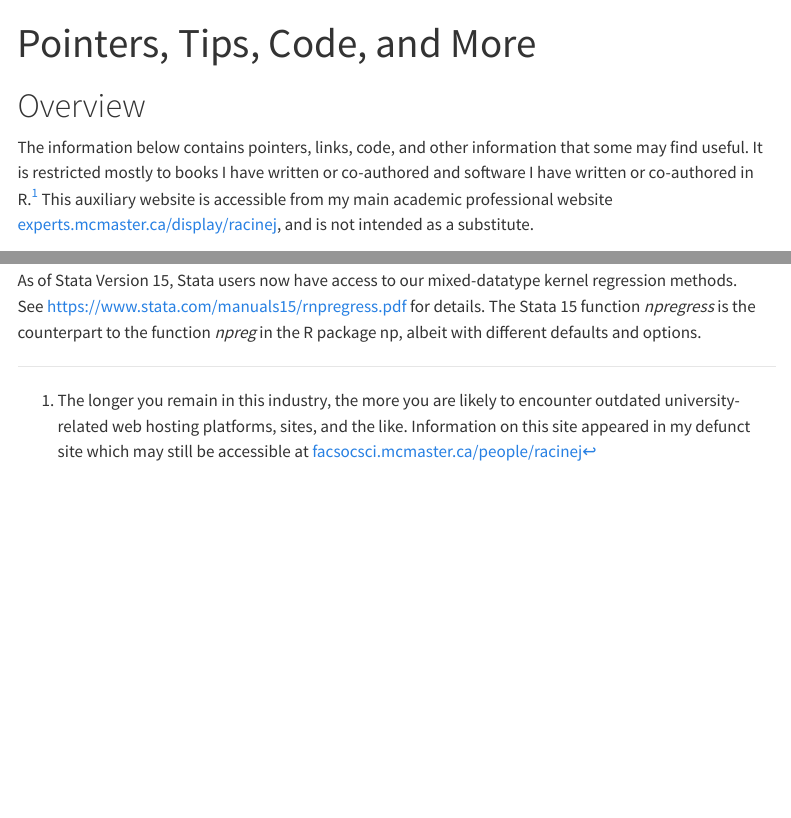
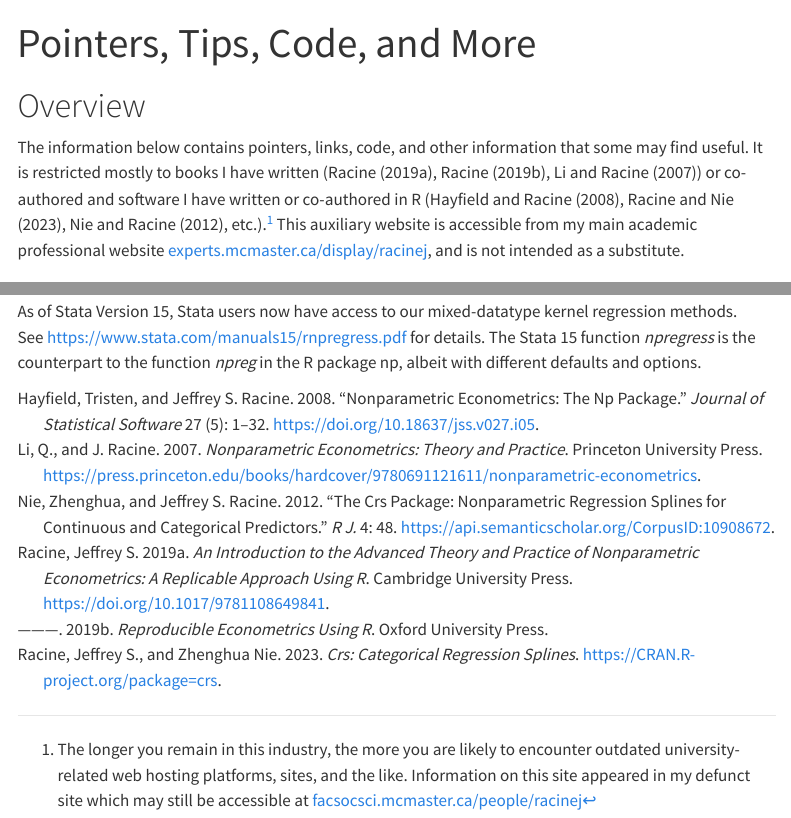
Before and after one commit to JeffreyRacine/research, a Quarto document (index.qmd): the page in a window 1100 px wide, from its top, and a second part further down, joined at a grey line. Rendered offline with R 4.5, knitr and Pandoc in place of Quarto, with nearby package versions; menus at the side of the page are left out.

Commit message:
Added bibtex reference list (partial)

```diff
--- a/_quarto.yml
+++ b/_quarto.yml
@@ -4,6 +4,8 @@ project:
 
 website:
   title: "Jeffrey S. Racine's Auxiliary Research Website"
+  repo-url: https://github.com/JeffreyRacine/research
+  repo-actions: [edit, issue]
   navbar:
     left:
       - href: index.qmd
--- a/index.qmd
+++ b/index.qmd
@@ -1,10 +1,11 @@
 ---
 title: "Pointers, Tips, Code, and More"
+bibliography: references.bib
 ---
 
 # Overview
 
-The information below contains pointers, links, code, and other information that some may find useful. It is restricted mostly to books I have written or co-authored and software I have written or co-authored in R.^[The longer you remain in this industry, the more you are likely to encounter outdated university-related web hosting platforms, sites, and the like. Information on this site appeared in my defunct site which may still be accessible at <a href="https://facsocsci.mcmaster.ca/people/racinej">facsocsci.mcmaster.ca/people/racinej</a>] This auxiliary website is accessible from my main academic professional website <a href="https://experts.mcmaster.ca/display/racinej">experts.mcmaster.ca/display/racinej</a>, and is not intended as a substitute.
+The information below contains pointers, links, code, and other information that some may find useful. It is restricted mostly to books I have written (@racine_cambridge_2019, @racine_oxford_2019, @li_racine_2007) or co-authored and software I have written or co-authored in R (@np, @crs, @Nie2012TheCP, etc.).^[The longer you remain in this industry, the more you are likely to encounter outdated university-related web hosting platforms, sites, and the like. Information on this site appeared in my defunct site which may still be accessible at <a href="https://facsocsci.mcmaster.ca/people/racinej">facsocsci.mcmaster.ca/people/racinej</a>] This auxiliary website is accessible from my main academic professional website <a href="https://experts.mcmaster.ca/display/racinej">experts.mcmaster.ca/display/racinej</a>, and is not intended as a substitute.
 
 ## Books
 
--- /dev/null
+++ b/references.bib
@@ -0,0 +1,52 @@
+@book{racine_cambridge_2019,
+place={Cambridge},
+title={An Introduction to the Advanced Theory and Practice of Nonparametric Econometrics: A Replicable Approach Using {R}},
+DOI={10.1017/9781108649841},
+publisher={Cambridge University Press},
+author={Racine, Jeffrey S.},
+year={2019}}
+
+@book{racine_oxford_2019,
+place={Oxford},
+title={Reproducible Econometrics Using {R}},
+publisher={Oxford University Press},
+author={Racine, Jeffrey S.},
+year={2019}}
+
+@BOOK{li_racine_2007,
+TITLE = "Nonparametric Econometrics: Theory and Practice",
+AUTHOR = "Li, Q. and J. Racine",
+YEAR = "2007",
+URL="https://press.princeton.edu/books/hardcover/9780691121611/nonparametric-econometrics",
+PUBLISHER = "Princeton University Press"}
+
+  @Article{np,
+    title = {Nonparametric Econometrics: The np Package},
+    author = {Tristen Hayfield and Jeffrey S. Racine},
+    journal = {Journal of Statistical Software},
+    year = {2008},
+    volume = {27},
+    number = {5},
+    url =
+      {https://www.jstatsoft.org/index.php/jss/article/view/v027i05},
+    doi = {10.18637/jss.v027.i05},
+    pages = {1-32},
+  }
+
+ @Manual{crs,
+    title = {crs: Categorical Regression Splines},
+    author = {Jeffrey S. Racine and Zhenghua Nie},
+    year = {2023},
+    note = {R package version 0.15-37},
+    url = {https://CRAN.R-project.org/package=crs},
+  }
+
+@article{Nie2012TheCP,
+  title={The crs Package: Nonparametric Regression Splines for Continuous and Categorical Predictors},
+  author={Zhenghua Nie and Jeffrey S. Racine},
+  journal={R J.},
+  year={2012},
+  volume={4},
+  pages={48},
+  url={https://api.semanticscholar.org/CorpusID:10908672}
+}
```
Also changed, not shown: docs/search.json, 2 other files.
